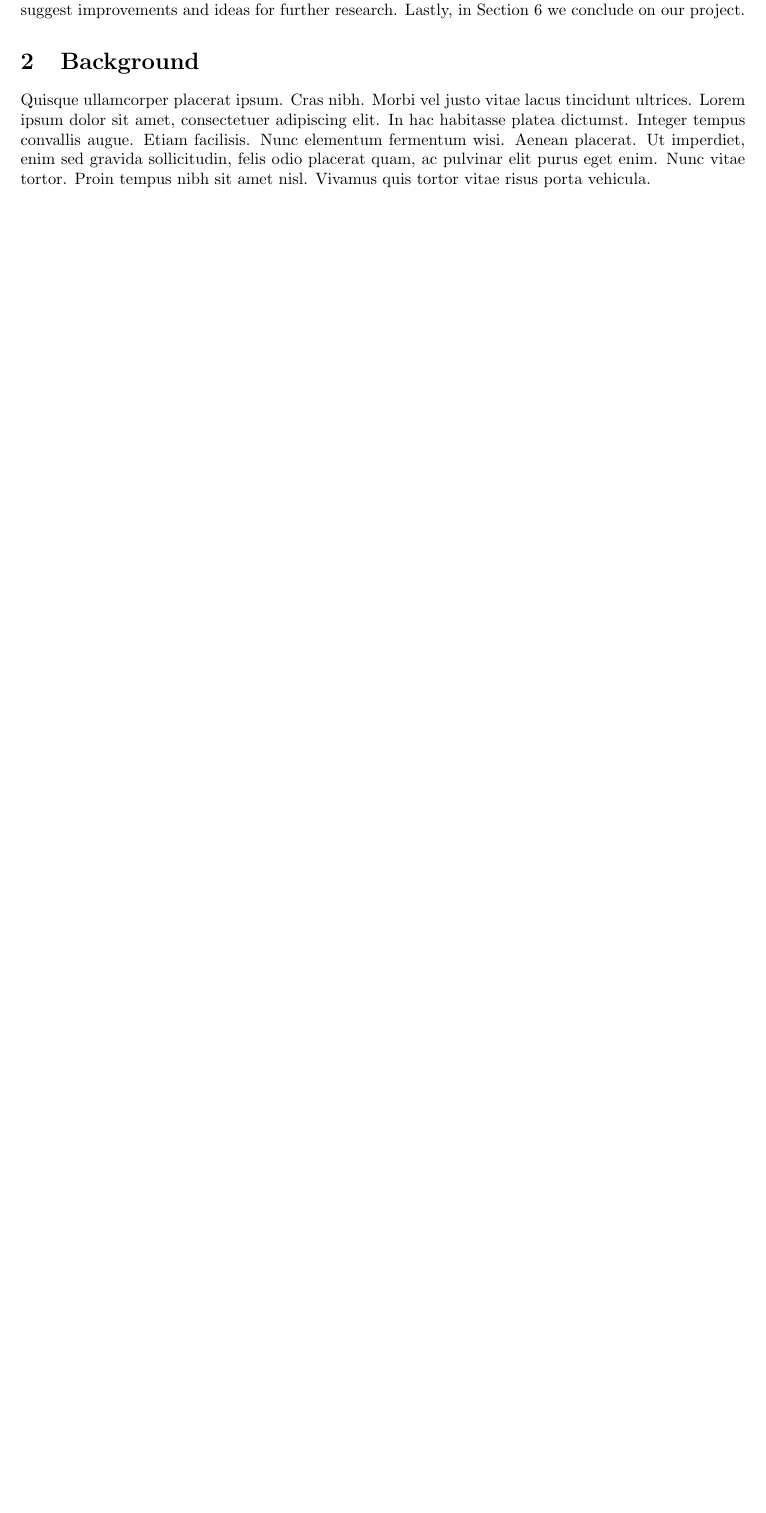
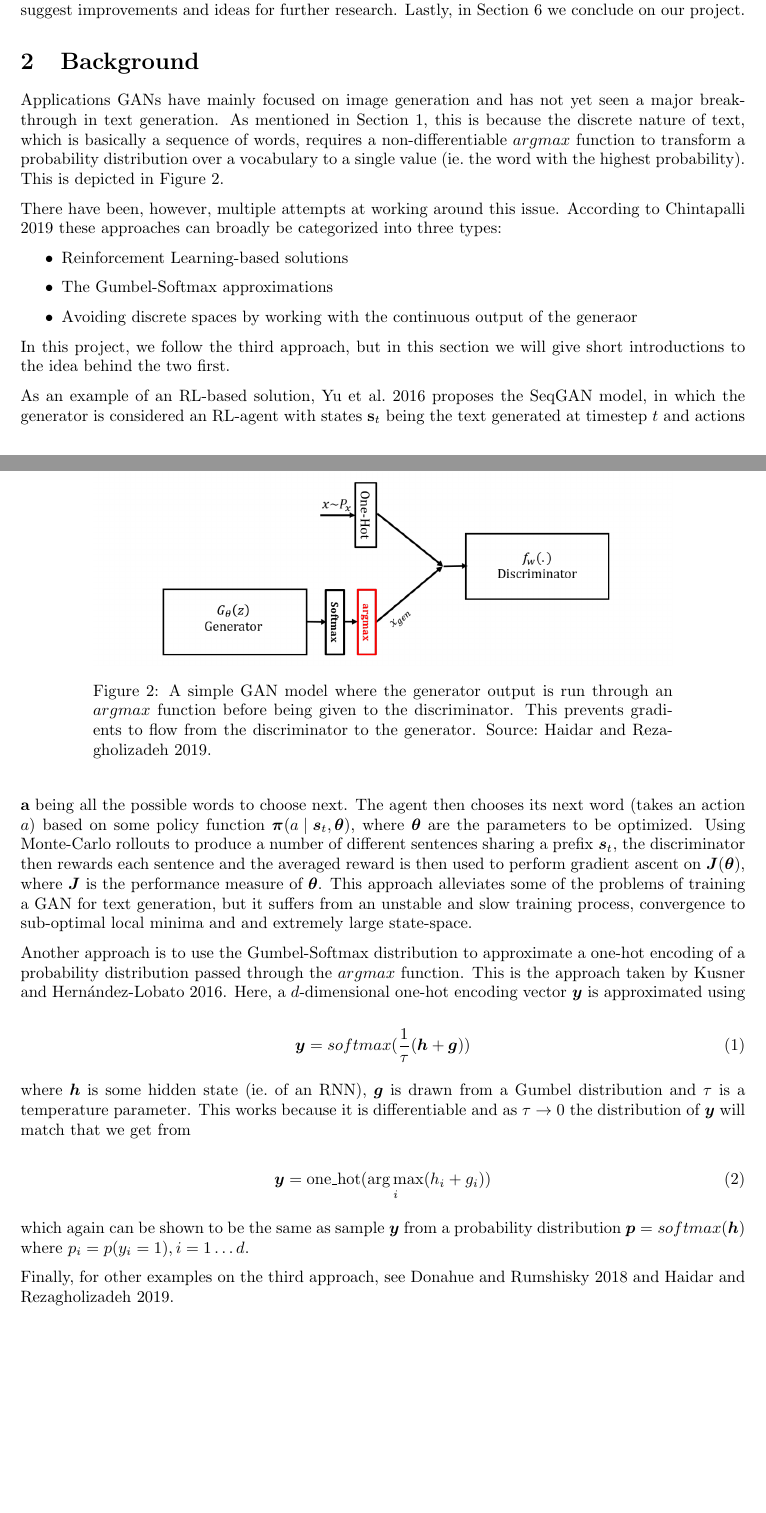
Before and after one commit to andreashhpetersen/adversarial-text-generation, a LaTeX paper (report/main.tex): part of page 2 of 3 before the commit and two parts of pages 2 and 3 of 4 after it, the two joined at a grey line, cut so that both start at the same text, the shorter picture padded with empty space. Compiled offline with pdfLaTeX.

Commit message:
add background section

```diff
--- a/report/main.tex
+++ b/report/main.tex
@@ -1,8 +1,8 @@
 \documentclass{article}
 \usepackage[utf8]{inputenc}
-\usepackage{amsmath,amssymb}
+\usepackage{amsmath,amssymb,bm}
 \usepackage{mathtools}
-\usepackage{graphicx}
+\usepackage{graphicx,caption}
 \usepackage{listings}
 \usepackage[margin=1.2in]{geometry}
 
@@ -29,6 +29,12 @@
 % Math functions
 \DeclareMathOperator{\Span}{span}
 
+% Conditional
+\newcommand\given[1][]{\:#1\vert\:}
+
+% argmax
+\DeclareMathOperator*{\argmax}{arg\,max}
+
 \graphicspath{{images/}}
 
 \title{%
@@ -111,7 +117,77 @@ on our project.
 
 \section{Background}\label{sec:background}
 
-\lipsum[4]
+Applications GANs have mainly focused on image generation and has not yet seen a
+major breakthrough in text generation. As mentioned in
+Section~\ref{sec:introduction}, this is because the discrete nature of text,
+which is basically a sequence of words, requires a non-differentiable $argmax$
+function to transform a probability distribution over a vocabulary to a single
+value (ie.\ the word with the highest probability). This is depicted in
+Figure~\ref{fig:argmaxGAN}.
+
+\begin{figure}[h]
+    \centering
+    \captionsetup{width=0.8\textwidth}
+    \includegraphics[width=0.8\textwidth]{argmaxGAN.png}
+    \caption{%
+        A simple GAN model where the generator output is run through an
+        $argmax$ function before being given to the discriminator. This prevents
+        gradients to flow from the discriminator to the generator.
+        Source:~\cite{haidar2019textkdgan}.
+    }\label{fig:argmaxGAN}
+\end{figure}
+
+There have been, however, multiple attempts at working around this issue.
+According to~\cite{Chintapalli2019} these approaches can broadly be categorized
+into three types:
+
+\begin{itemize}
+    \item Reinforcement Learning-based solutions
+    \item The Gumbel-Softmax approximations
+    \item Avoiding discrete spaces by working with the continuous output of the
+        generaor
+\end{itemize}
+
+In this project, we follow the third approach, but in this section we will give
+short introductions to the idea behind the two first.
+
+As an example of an RL-based solution,~\cite{yu2016seqgan} proposes the SeqGAN
+model, in which the generator is considered an RL-agent with states
+$\mathbf{s}_t$ being the text generated at timestep $t$ and actions $\mathbf{a}$
+being all the possible words to choose next. The agent then chooses its next
+word (takes an action $a$) based on some policy function $\bm{\pi}(a \given
+\bm{s}_t, \bm{\theta})$, where $\bm{\theta}$ are the parameters to be
+optimized. Using Monte-Carlo rollouts to produce a number of different
+sentences sharing a prefix $\bm{s}_t$, the discriminator then rewards each
+sentence and the averaged reward is then used to perform gradient ascent on
+$\bm{J}(\bm{\theta})$, where $\bm{J}$ is the performance measure of
+$\bm{\theta}$. This approach alleviates some of the problems of training a GAN
+for text generation, but it suffers from an unstable and slow training process,
+convergence to sub-optimal local minima and and extremely large state-space.\
+
+Another approach is to use the Gumbel-Softmax distribution to approximate a
+one-hot encoding of a probability distribution passed through the $argmax$
+function. This is the approach taken by~\cite{kusner2016gans}. Here, a
+$d$-dimensional one-hot encoding vector $\bm{y}$ is approximated using
+
+\begin{equation}
+    \bm{y} = softmax(\frac{1}{\tau}(\bm{h}+\bm{g}))
+\end{equation}
+
+where $\bm{h}$ is some hidden state (ie.\ of an RNN), $\bm{g}$ is drawn from a
+Gumbel distribution and $\tau$ is a temperature parameter. This works because it
+is differentiable and as $\tau \to 0$ the distribution of $\bm{y}$ will match
+that we get from
+
+\begin{equation}
+    \bm{y} = \text{one\_hot}(\argmax_{i}(h_i + g_i))
+\end{equation}
+
+which again can be shown to be the same as sample $\bm{y}$ from a probability
+distribution $\bm{p} = softmax(\bm{h})$ where $p_i = p(y_i=1), i = 1\dots d$.
+
+Finally, for other examples on the third approach,
+see~\cite{donahue2018adversarial} and~\cite{haidar2019textkdgan}.
 
 \section{Method}\label{sec:method}
 
```
Also changed, not shown: report/sample.bib (+44 -0 lines), report/images/argmaxGAN.png (added), report/main.pdf, report/main.tex (2 more changed lines).
